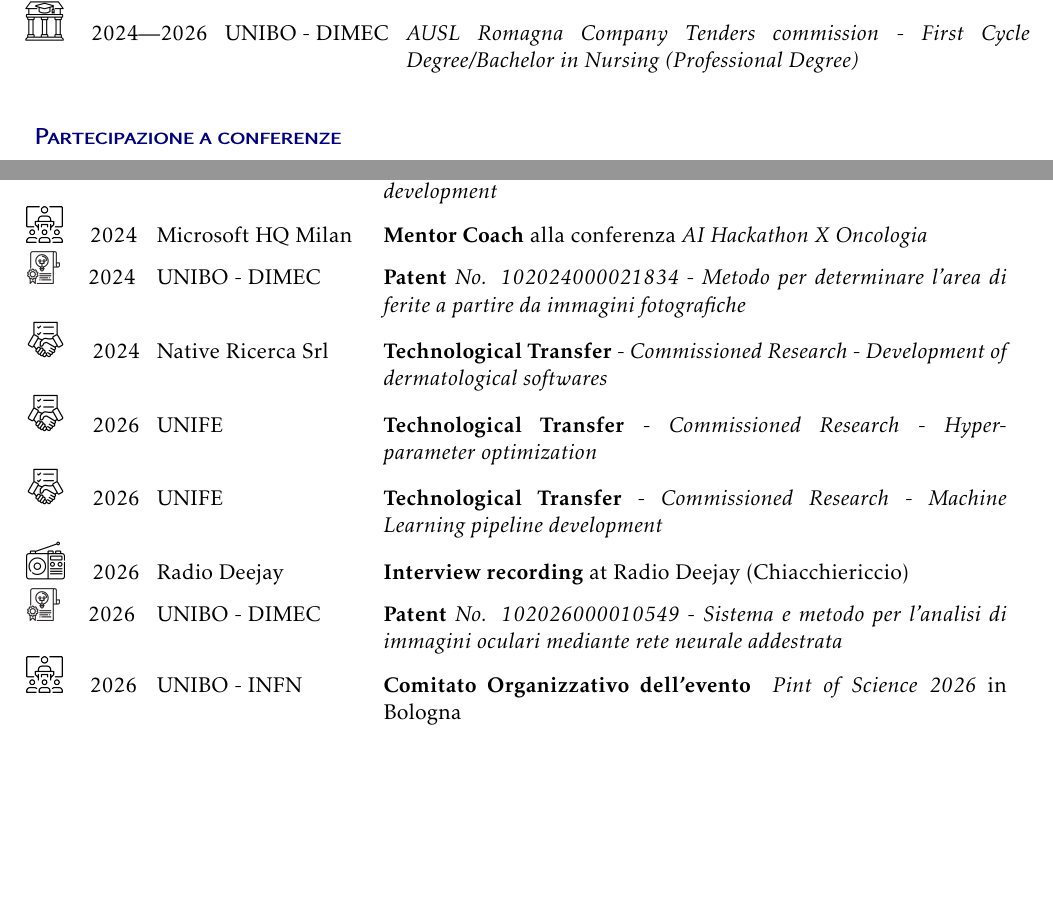
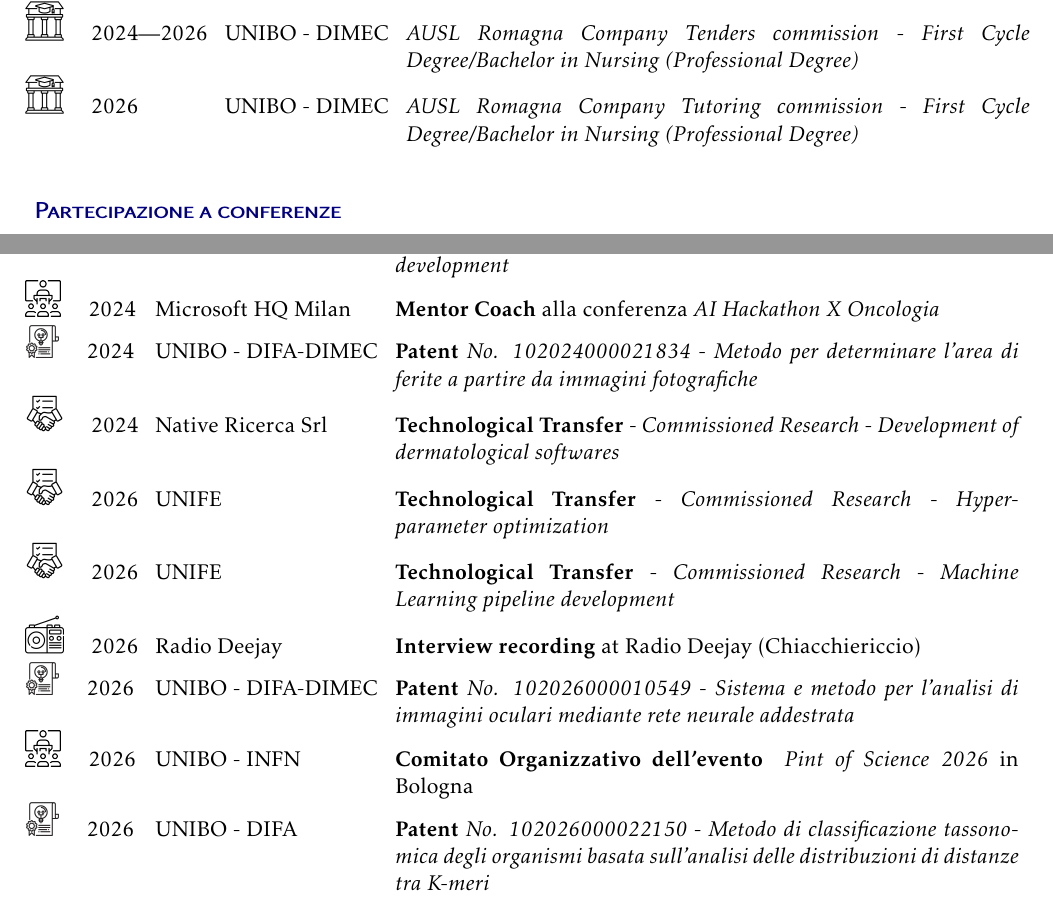
Before and after one commit to Nico-Curti/curriculum, a LaTeX CV (curriculum.tex): two parts of pages 6 and 12 of 23, joined at a grey line, cut so that both start at the same text, the shorter picture padded with empty space. Compiled offline with pdfLaTeX.

Commit message:
update september 2026

```diff
--- a/curriculum.tex
+++ b/curriculum.tex
@@ -307,6 +307,7 @@
   \icon{0.05}{university.png} \quad 2024\textemdash2026 & UNIBO - DIFA  & \emph{Working group "Founding"} \\
   \icon{0.05}{university.png} \quad 2025\textemdash2026 & UNIBO - DIMEC & \emph{OFA Evaluation Commission - First Cycle Degree/Bachelor in Nursing (Professional Degree)} \\
   \icon{0.05}{university.png} \quad 2024\textemdash2026 & UNIBO - DIMEC & \emph{AUSL Romagna Company Tenders commission - First Cycle Degree/Bachelor in Nursing (Professional Degree)} \\
+  \icon{0.05}{university.png} \quad 2026 & UNIBO - DIMEC & \emph{AUSL Romagna Company Tutoring commission - First Cycle Degree/Bachelor in Nursing (Professional Degree)} \\
 
 \end{tabular}
 
@@ -472,13 +478,14 @@
   \icon{0.05}{tv.png}          \quad 2023 & TRC Modena channel & \textbf{Interview recording} sponsored by Rotary Club Modena - 2072 at "La Fucina di Idee" \\
   \icon{0.05}{project.png}     \quad 2023 & Orangee Srl        & \textbf{Technological Transfer} - \emph{Commissioned Research - NLP software development} \\
   \icon{0.035}{conference.png} \quad 2024 & Microsoft HQ Milan & \textbf{Mentor Coach} \alla \conferenza \emph{AI Hackathon X Oncologia} \\
-  \icon{0.025}{patent.png}     \quad 2024 & UNIBO - DIMEC      & \textbf{Patent} \emph{No. 102024000021834 - Metodo per determinare l'area di ferite a partire da immagini fotografiche} \\
+  \icon{0.025}{patent.png}     \quad 2024 & UNIBO - DIFA-DIMEC & \textbf{Patent} \emph{No. 102024000021834 - Metodo per determinare l'area di ferite a partire da immagini fotografiche} \\
   \icon{0.05}{project.png}     \quad 2024 & Native Ricerca Srl & \textbf{Technological Transfer} - \emph{Commissioned Research - Development of dermatological softwares} \\
   \icon{0.05}{project.png}     \quad 2026 & UNIFE              & \textbf{Technological Transfer} - \emph{Commissioned Research - Hyper-parameter optimization} \\
   \icon{0.05}{project.png}     \quad 2026 & UNIFE              & \textbf{Technological Transfer} - \emph{Commissioned Research - Machine Learning pipeline development} \\
   \icon{0.05}{radio.png}       \quad 2026 & Radio Deejay       & \textbf{Interview recording} at Radio Deejay (Chiacchiericcio) \\
-  \icon{0.025}{patent.png}     \quad 2026 & UNIBO - DIMEC      & \textbf{Patent} \emph{No. 102026000010549 - Sistema e metodo per l'analisi di immagini oculari mediante rete neurale addestrata} \\
+  \icon{0.025}{patent.png}     \quad 2026 & UNIBO - DIFA-DIMEC & \textbf{Patent} \emph{No. 102026000010549 - Sistema e metodo per l'analisi di immagini oculari mediante rete neurale addestrata} \\
   \icon{0.035}{conference.png} \quad 2026 & UNIBO - INFN       & \textbf{\OrganizzatoreConferenza} \emph{Pint of Science 2026} in Bologna \\
+  \icon{0.025}{patent.png}     \quad 2026 & UNIBO - DIFA       & \textbf{Patent} \emph{No. 102026000022150 - Metodo di classificazione tassonomica degli organismi basata sull'analisi delle distribuzioni di distanze tra K-meri} \\
 
 \end{tabular}
 
```
Also changed, not shown: curriculum.pdf, curriculum_eng.pdf, img/metrics.png, curriculum.tex (5 more changed lines).
